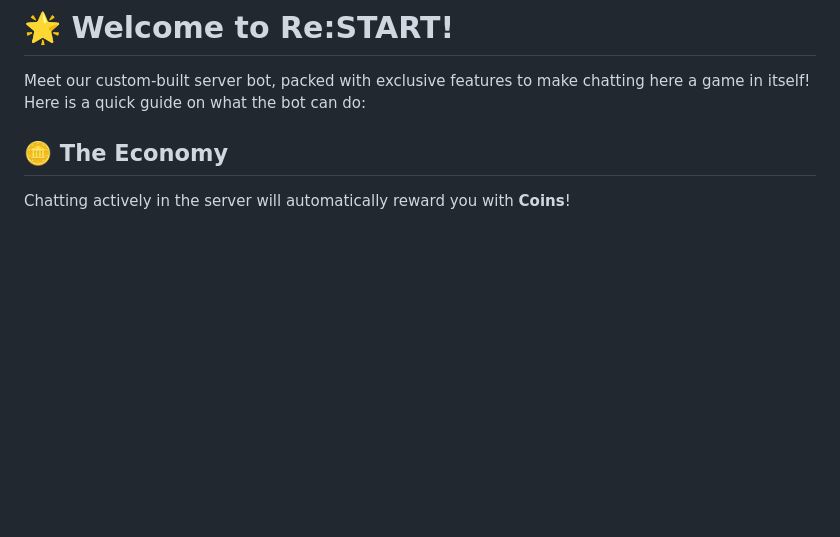
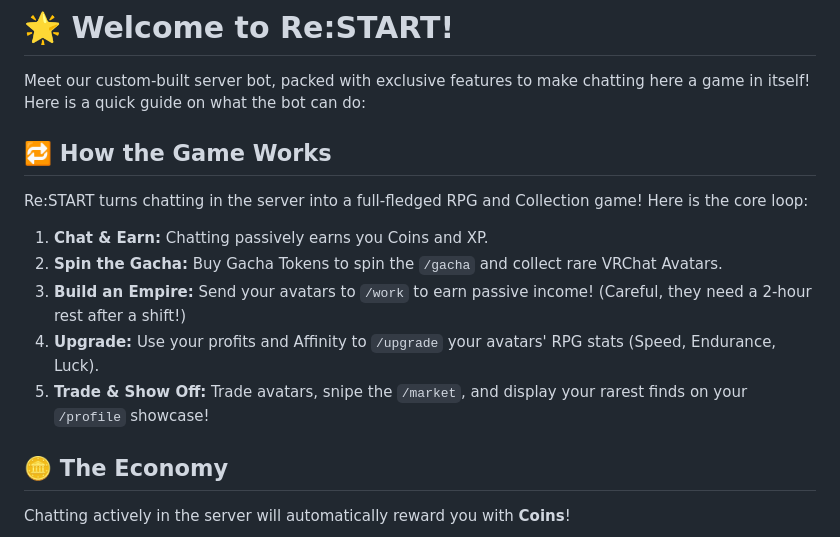
Before and after one commit to aishikichu/Re-START-App, a Markdown page: docs/INFO.md, the part around the change. GitHub-like rendering; blank space fills up the shorter version.

Commit message:
Add core loop explanation to INFO.md

```diff
--- a/docs/INFO.md
+++ b/docs/INFO.md
@@ -1,5 +1,13 @@
 # 🌟 Welcome to Re:START!
 Meet our custom-built server bot, packed with exclusive features to make chatting here a game in itself! Here is a quick guide on what the bot can do:
+
+## 🔁 How the Game Works
+Re:START turns chatting in the server into a full-fledged RPG and Collection game! Here is the core loop:
+1. **Chat & Earn:** Chatting passively earns you Coins and XP.
+2. **Spin the Gacha:** Buy Gacha Tokens to spin the `/gacha` and collect rare VRChat Avatars.
+3. **Build an Empire:** Send your avatars to `/work` to earn passive income! (Careful, they need a 2-hour rest after a shift!)
+4. **Upgrade:** Use your profits and Affinity to `/upgrade` your avatars' RPG stats (Speed, Endurance, Luck).
+5. **Trade & Show Off:** Trade avatars, snipe the `/market`, and display your rarest finds on your `/profile` showcase!
 
 ## 🪙 The Economy
 Chatting actively in the server will automatically reward you with **Coins**!
```
